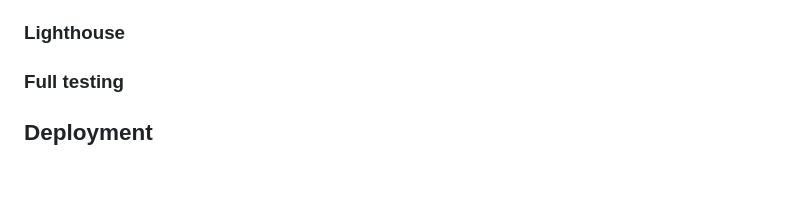
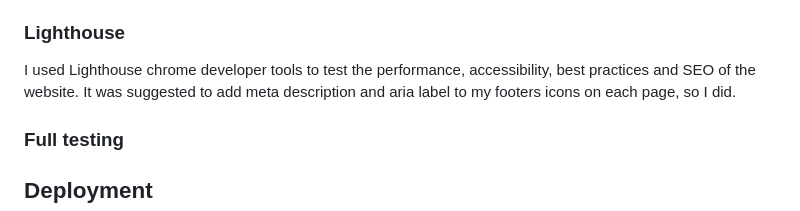
Before and after one commit to amandakoka/autismawareness, a Markdown page: README.md, the part around the change. Rendered like a GitHub page; blank space fills up the shorter version.

Commit message:
tidy format

```diff
--- a/README.md
+++ b/README.md
@@ -235,6 +235,7 @@ The W3C validator was used to validate the HTML on all pages of the website and
 * [Style.css CSS]
 
 ### Lighthouse
+I used Lighthouse chrome developer tools to test the performance, accessibility, best practices and SEO of the website. It was suggested to add meta description and aria label to my footers icons on each page, so I did.
 
 ### Full testing
 
```
